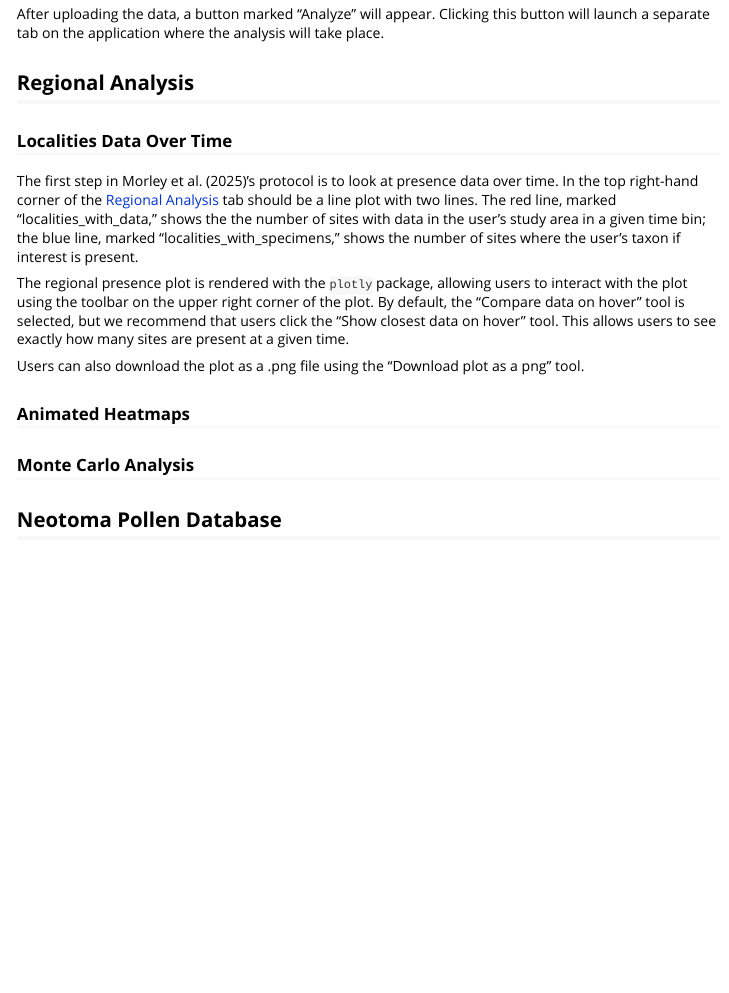
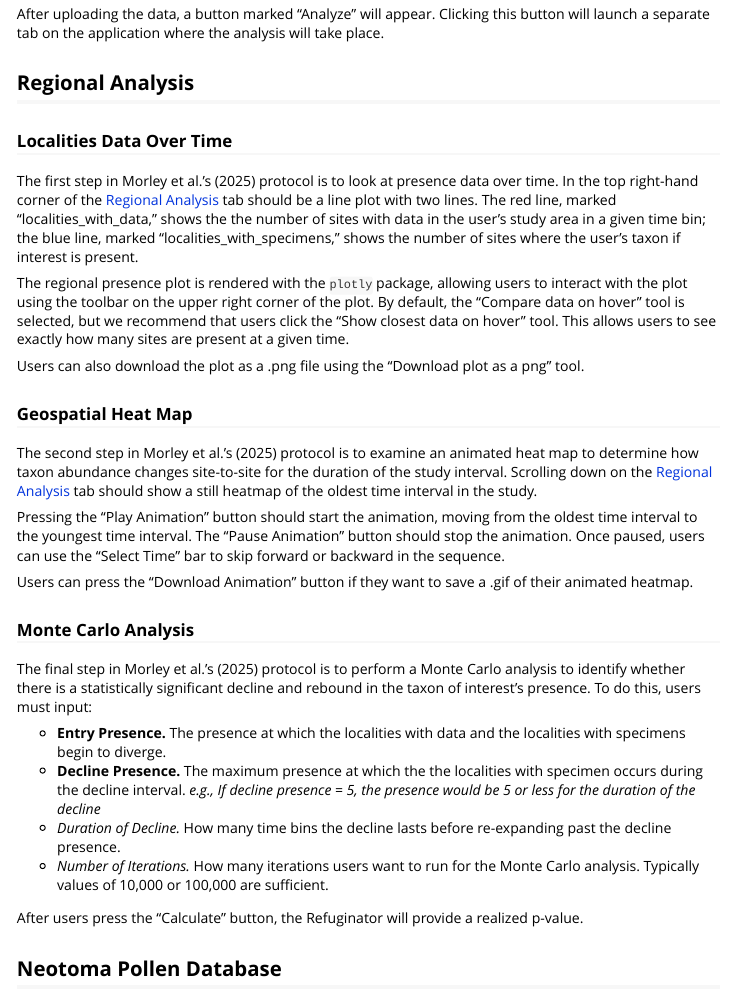
Before and after one commit to nathanielmorley2000/refuginator, an R Markdown document (vignettes/refuginatorIntro.Rmd): the page in a window 1100 px wide, from 1250 px down. Rendered offline with R 4.5, knitr and Pandoc, with nearby package versions.

Commit message:
Update refuginatorIntro.Rmd
Corrected language in Localities Data Over Time section. Wrote rough draft for Geospatial Heat Map and Monte Carlo Analysis section.

```diff
--- a/vignettes/refuginatorIntro.Rmd
+++ b/vignettes/refuginatorIntro.Rmd
@@ -76,15 +76,32 @@ After uploading the data, a button marked "Analyze" will appear. Clicking this b
 ## Regional Analysis
 ### Localities Data Over Time
 
-The first step in Morley et al. (2025)'s protocol is to look at presence data over time. In the top right-hand corner of the [Regional Analysis] tab should be a line plot with two lines. The red line, marked "localities_with_data," shows the the number of sites with data in the user's study area in a given time bin; the blue line, marked "localities_with_specimens," shows the number of sites where the user's taxon if interest is present.
+The first step in Morley et al.'s (2025) protocol is to look at presence data over time. In the top right-hand corner of the [Regional Analysis] tab should be a line plot with two lines. The red line, marked "localities_with_data," shows the the number of sites with data in the user's study area in a given time bin; the blue line, marked "localities_with_specimens," shows the number of sites where the user's taxon if interest is present.
 
 The regional presence plot is rendered with the `plotly` package, allowing users to interact with the plot using the toolbar on the upper right corner of the plot. By default, the "Compare data on hover" tool is selected, but we recommend that users click the "Show closest data on hover" tool. This allows users to see exactly how many sites are present at a given time.
 
 Users can also download the plot as a .png file using the "Download plot as a png" tool.
 
-### Animated Heatmaps
+### Geospatial Heat Map
+
+The second step in Morley et al.'s (2025) protocol is to examine an animated heat map to determine how taxon abundance changes site-to-site for the duration of the study interval. Scrolling down on the [Regional Analysis] tab should show a still heatmap of the oldest time interval in the study.
+
+Pressing the "Play Animation" button should start the animation, moving from the oldest time interval to the youngest time interval. The "Pause Animation" button should stop the animation. Once paused, users can use the "Select Time" bar to skip forward or backward in the sequence.
+
+Users can press the "Download Animation" button if they want to save a .gif of their animated heatmap.
+
 
 ### Monte Carlo Analysis
+
+The final step in Morley et al.'s (2025) protocol is to perform a Monte Carlo analysis to identify whether there is a statistically significant decline and rebound in the taxon of interest's presence. To do this, users must input:
+
+* **Entry Presence.** The presence at which the localities with data and the localities with specimens begin to diverge.
+* **Decline Presence.** The maximum presence at which the the localities with specimen occurs during the decline interval. *e.g., If decline presence = 5, the presence would be 5 or less for the duration of the decline*
+* *Duration of Decline.* How many time bins the decline lasts before re-expanding past the decline presence.
+* *Number of Iterations.* How many iterations users want to run for the Monte Carlo analysis. Typically values of 10,000 or 100,000 are sufficient.
+
+After users press the "Calculate" button, the Refuginator will provide a realized p-value.
+
 
 ## Neotoma Pollen Database
 ### Search Parameters
```
Also changed, not shown: vignettes/refuginatorIntro.Rmd (2 more changed lines).
